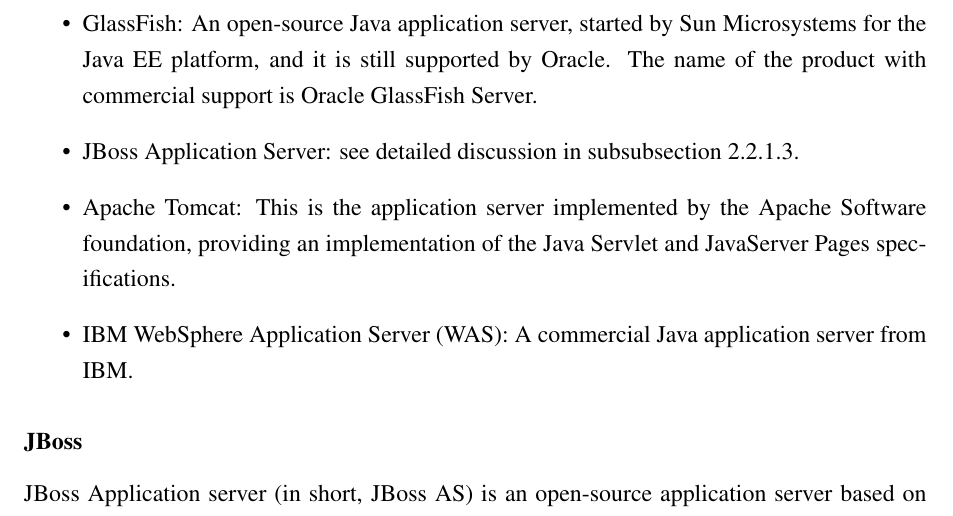
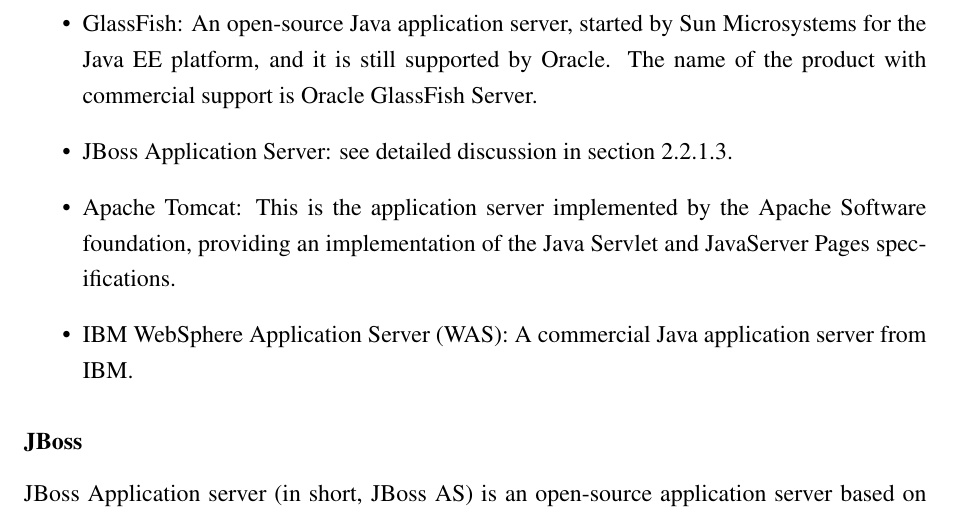
Before and after one commit to vmiklos/msc-thesis, a LaTeX thesis (doc/tex/thesis.tex, which reads doc/tex/background.tex): part of page 20 of 85, cut so that both start at the same text. Compiled offline with pdfLaTeX.

Commit message:
more autoref

```diff
--- a/doc/tex/background.tex
+++ b/doc/tex/background.tex
@@ -338,7 +338,7 @@
 \item GlassFish: An open-source Java application server, started by Sun
 Microsystems for the Java EE platform, and it is still supported by Oracle. The
 name of the product with commercial support is Oracle GlassFish Server.
-\item JBoss Application Server: see detailed discussion in subsubsection~\ref{sub:jboss}.
+\item JBoss Application Server: see detailed discussion in \autoref{sub:jboss}.
 \item Apache Tomcat: This is the application server implemented by the Apache
 Software foundation, providing an implementation of the Java Servlet and
 JavaServer Pages specifications.
```
Also changed, not shown: doc/tex/background.tex (2 more changed lines).
